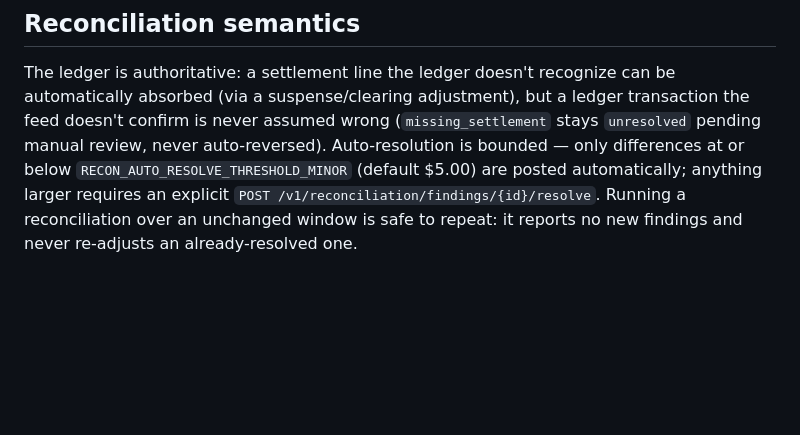
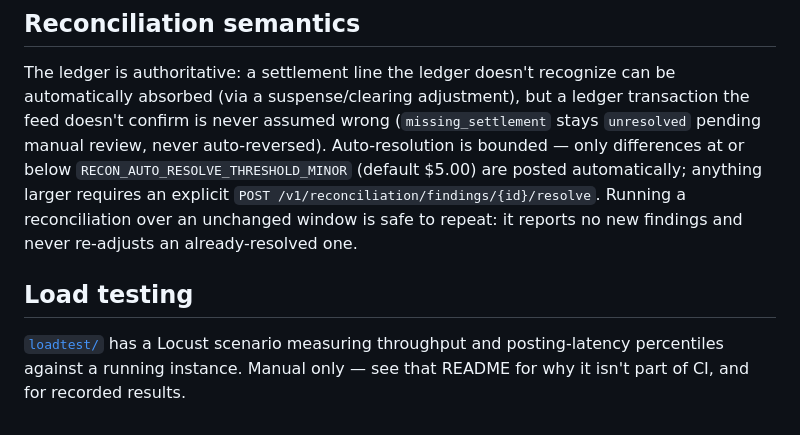
Before and after one commit to sebcheung/Ledgerline, a Markdown page: README.md, the part around the change. GitHub-like rendering; blank space fills up the shorter version.

```diff
--- a/README.md
+++ b/README.md
@@ -66,3 +66,7 @@ A `dead` delivery (its retry budget exhausted, or a non-429 4xx from the receive
 ## Reconciliation semantics
 
 The ledger is authoritative: a settlement line the ledger doesn't recognize can be automatically absorbed (via a suspense/clearing adjustment), but a ledger transaction the feed doesn't confirm is never assumed wrong (`missing_settlement` stays `unresolved` pending manual review, never auto-reversed). Auto-resolution is bounded — only differences at or below `RECON_AUTO_RESOLVE_THRESHOLD_MINOR` (default $5.00) are posted automatically; anything larger requires an explicit `POST /v1/reconciliation/findings/{id}/resolve`. Running a reconciliation over an unchanged window is safe to repeat: it reports no new findings and never re-adjusts an already-resolved one.
+
+## Load testing
+
+[`loadtest/`](loadtest/README.md) has a Locust scenario measuring throughput and posting-latency percentiles against a running instance. Manual only — see that README for why it isn't part of CI, and for recorded results.
```
Also changed, not shown: loadtest/README.md (added, +53 -0 lines).
